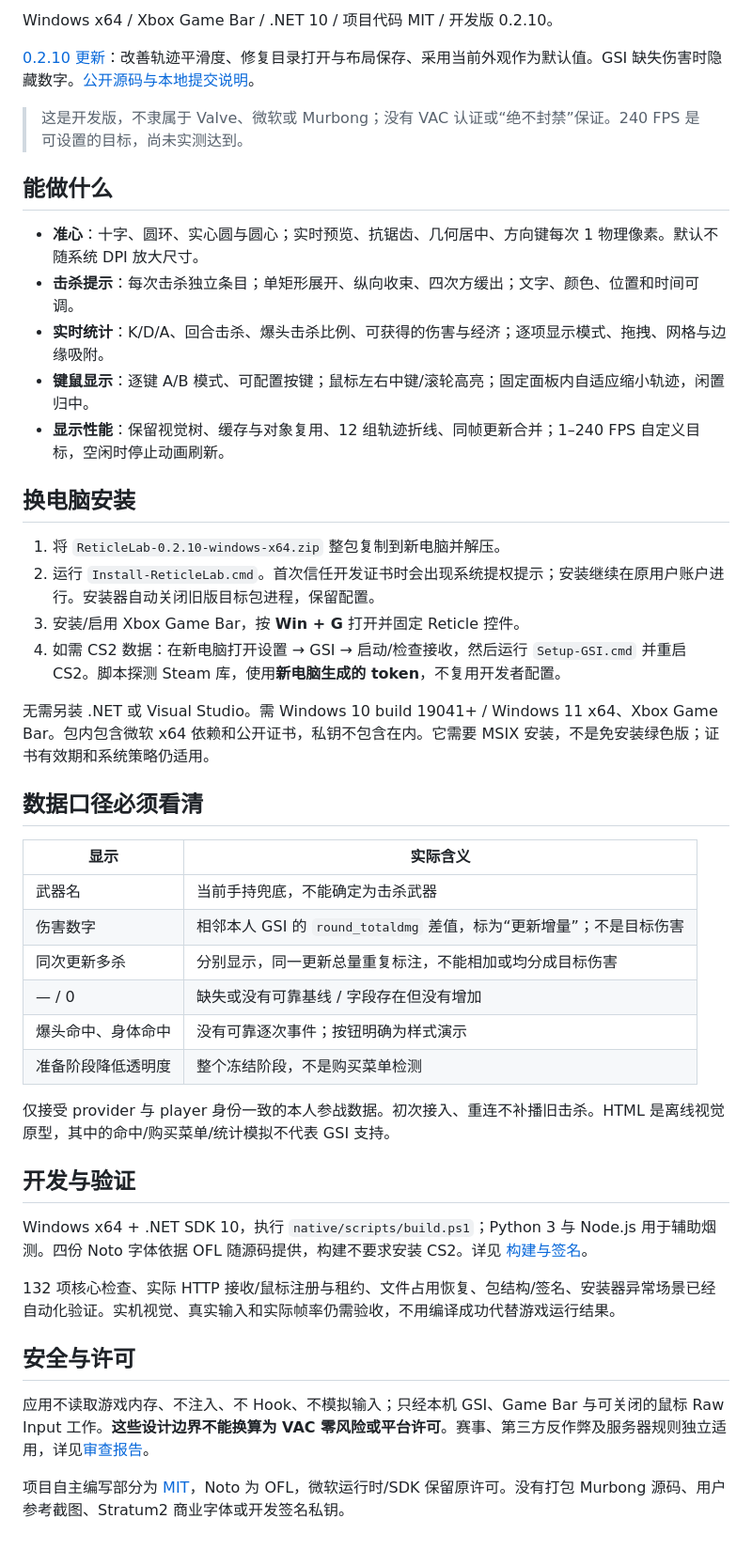
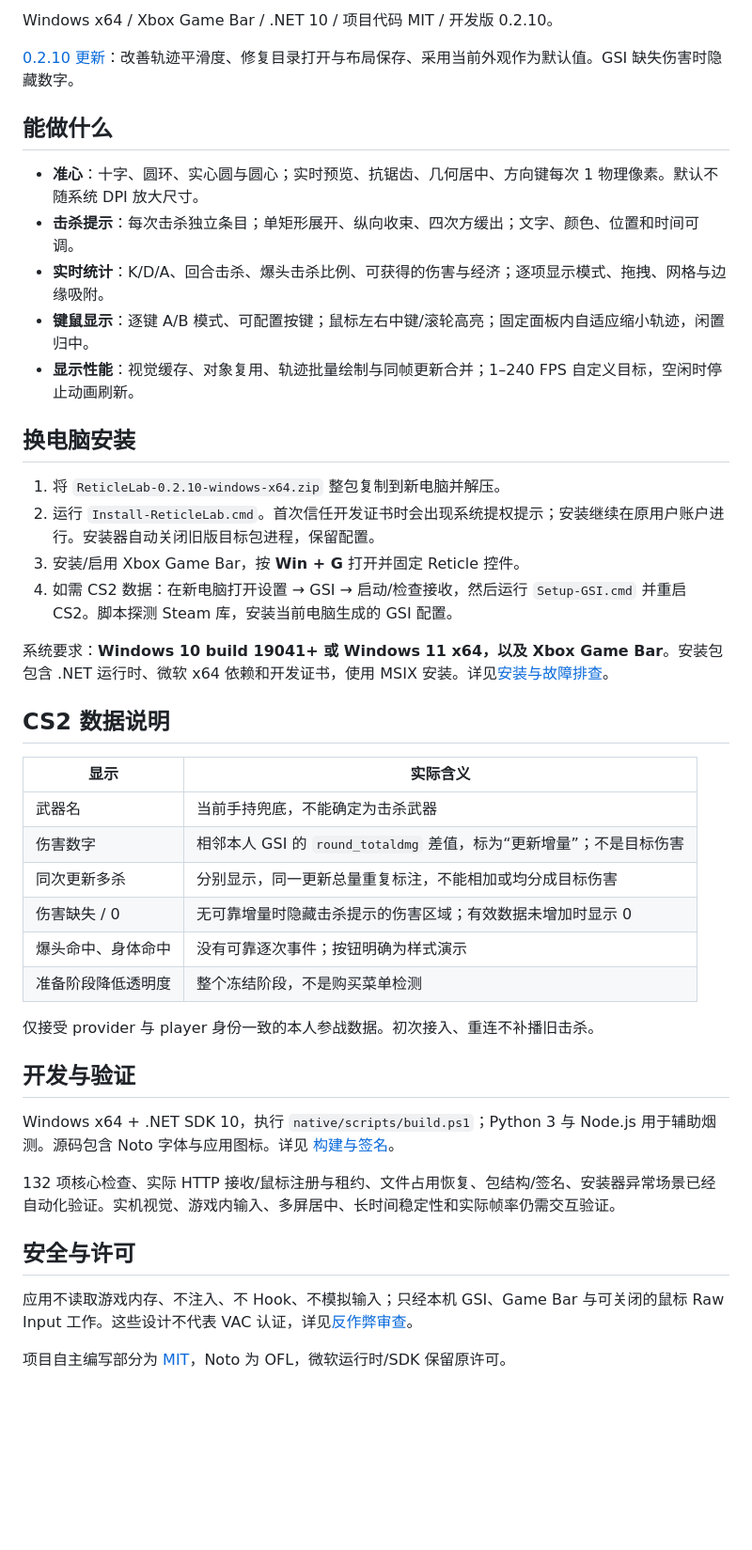
Before and after one commit to SeasideH1/ReticleLab, a Markdown page: README.zh-CN.md, the part around one of its changes. Shown at 94% size. Drawn GitHub-style; blank space fills up the shorter version.

```diff
--- a/README.zh-CN.md
+++ b/README.zh-CN.md
@@ -8,9 +8,7 @@
 
 Windows x64 / Xbox Game Bar / .NET 10 / 项目代码 MIT / 开发版 0.2.10。
 
-[0.2.10 更新](docs/RELEASE-0.2.10.md)：改善轨迹平滑度、修复目录打开与布局保存、采用当前外观作为默认值。GSI 缺失伤害时隐藏数字。[公开源码与本地提交说明](docs/PUBLIC-SOURCE.md)。
-
-> 这是开发版，不隶属于 Valve、微软或 Murbong；没有 VAC 认证或“绝不封禁”保证。240 FPS 是可设置的目标，尚未实测达到。
+[0.2.10 更新](docs/RELEASE-0.2.10.md)：改善轨迹平滑度、修复目录打开与布局保存、采用当前外观作为默认值。GSI 缺失伤害时隐藏数字。
 
 ## 能做什么
 
@@ -18,38 +16,38 @@ Windows x64 / Xbox Game Bar / .NET 10 / 项目代码 MIT / 开发版 0.2.10。
 - **击杀提示**：每次击杀独立条目；单矩形展开、纵向收束、四次方缓出；文字、颜色、位置和时间可调。
 - **实时统计**：K/D/A、回合击杀、爆头击杀比例、可获得的伤害与经济；逐项显示模式、拖拽、网格与边缘吸附。
 - **键鼠显示**：逐键 A/B 模式、可配置按键；鼠标左右中键/滚轮高亮；固定面板内自适应缩小轨迹，闲置归中。
-- **显示性能**：保留视觉树、缓存与对象复用、12 组轨迹折线、同帧更新合并；1–240 FPS 自定义目标，空闲时停止动画刷新。
+- **显示性能**：视觉缓存、对象复用、轨迹批量绘制与同帧更新合并；1–240 FPS 自定义目标，空闲时停止动画刷新。
 
 ## 换电脑安装
 
 1. 将 `ReticleLab-0.2.10-windows-x64.zip` 整包复制到新电脑并解压。
 2. 运行 `Install-ReticleLab.cmd`。首次信任开发证书时会出现系统提权提示；安装继续在原用户账户进行。安装器自动关闭旧版目标包进程，保留配置。
 3. 安装/启用 Xbox Game Bar，按 **Win + G** 打开并固定 Reticle 控件。
-4. 如需 CS2 数据：在新电脑打开设置 → GSI → 启动/检查接收，然后运行 `Setup-GSI.cmd` 并重启 CS2。脚本探测 Steam 库，使用**新电脑生成的 token**，不复用开发者配置。
+4. 如需 CS2 数据：在新电脑打开设置 → GSI → 启动/检查接收，然后运行 `Setup-GSI.cmd` 并重启 CS2。脚本探测 Steam 库，安装当前电脑生成的 GSI 配置。
 
-无需另装 .NET 或 Visual Studio。需 Windows 10 build 19041+ / Windows 11 x64、Xbox Game Bar。包内包含微软 x64 依赖和公开证书，私钥不包含在内。它需要 MSIX 安装，不是免安装绿色版；证书有效期和系统策略仍适用。
+系统要求：**Windows 10 build 19041+ 或 Windows 11 x64，以及 Xbox Game Bar**。安装包包含 .NET 运行时、微软 x64 依赖和开发证书，使用 MSIX 安装。详见[安装与故障排查](docs/INSTALL.md)。
 
-## 数据口径必须看清
+## CS2 数据说明
 
 | 显示 | 实际含义 |
 | --- | --- |
 | 武器名 | 当前手持兜底，不能确定为击杀武器 |
 | 伤害数字 | 相邻本人 GSI 的 `round_totaldmg` 差值，标为“更新增量”；不是目标伤害 |
 | 同次更新多杀 | 分别显示，同一更新总量重复标注，不能相加或均分成目标伤害 |
-| — / 0 | 缺失或没有可靠基线 / 字段存在但没有增加 |
+| 伤害缺失 / 0 | 无可靠增量时隐藏击杀提示的伤害区域；有效数据未增加时显示 0 |
 | 爆头命中、身体命中 | 没有可靠逐次事件；按钮明确为样式演示 |
 | 准备阶段降低透明度 | 整个冻结阶段，不是购买菜单检测 |
 
-仅接受 provider 与 player 身份一致的本人参战数据。初次接入、重连不补播旧击杀。HTML 是离线视觉原型，其中的命中/购买菜单/统计模拟不代表 GSI 支持。
+仅接受 provider 与 player 身份一致的本人参战数据。初次接入、重连不补播旧击杀。
 
 ## 开发与验证
 
-Windows x64 + .NET SDK 10，执行 `native/scripts/build.ps1`；Python 3 与 Node.js 用于辅助烟测。四份 Noto 字体依据 OFL 随源码提供，构建不要求安装 CS2。详见 [构建与签名](native/DEVELOPMENT-SIGNING.md)。
+Windows x64 + .NET SDK 10，执行 `native/scripts/build.ps1`；Python 3 与 Node.js 用于辅助烟测。源码包含 Noto 字体与应用图标。详见 [构建与签名](native/DEVELOPMENT-SIGNING.md)。
 
-132 项核心检查、实际 HTTP 接收/鼠标注册与租约、文件占用恢复、包结构/签名、安装器异常场景已经自动化验证。实机视觉、真实输入和实际帧率仍需验收，不用编译成功代替游戏运行结果。
+132 项核心检查、实际 HTTP 接收/鼠标注册与租约、文件占用恢复、包结构/签名、安装器异常场景已经自动化验证。实机视觉、游戏内输入、多屏居中、长时间稳定性和实际帧率仍需交互验证。
 
 ## 安全与许可
 
-应用不读取游戏内存、不注入、不 Hook、不模拟输入；只经本机 GSI、Game Bar 与可关闭的鼠标 Raw Input 工作。**这些设计边界不能换算为 VAC 零风险或平台许可**。赛事、第三方反作弊及服务器规则独立适用，详见[审查报告](docs/ANTI-CHEAT-REVIEW.md)。
+应用不读取游戏内存、不注入、不 Hook、不模拟输入；只经本机 GSI、Game Bar 与可关闭的鼠标 Raw Input 工作。这些设计不代表 VAC 认证，详见[反作弊审查](docs/ANTI-CHEAT-REVIEW.md)。
 
-项目自主编写部分为 [MIT](LICENSE)，Noto 为 OFL，微软运行时/SDK 保留原许可。没有打包 Murbong 源码、用户参考截图、Stratum2 商业字体或开发签名私钥。
+项目自主编写部分为 [MIT](LICENSE)，Noto 为 OFL，微软运行时/SDK 保留原许可。
```
Also changed, not shown: other parts of README.zh-CN.md (+1 -1 lines), README.md (+18 -24 lines).
